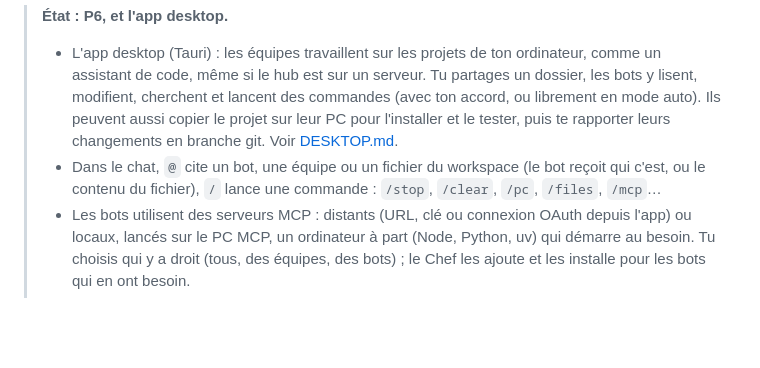
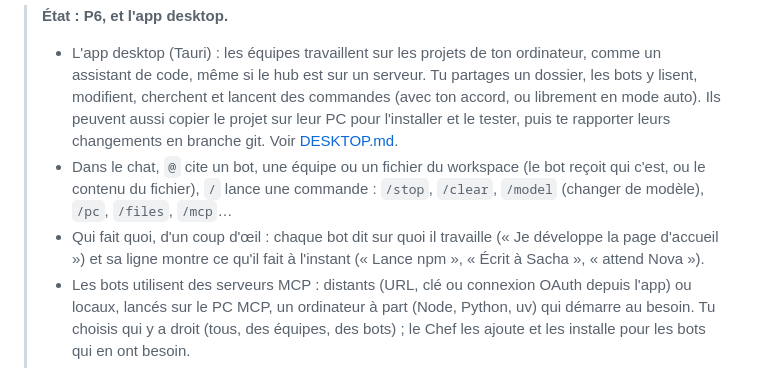
Before and after one commit to getmowbot/MowBot, a Markdown page: docs/README.fr.md, the part around the change. Drawn GitHub-style; blank space fills up the shorter version.

Commit message:
docs: /model, and what each bot works on
Co-Authored-By: Claude Opus 5.5 <noreply@anthropic.com>

```diff
--- a/docs/README.fr.md
+++ b/docs/README.fr.md
@@ -10,7 +10,8 @@ Des équipes de bots IA self-hosted. Chaque équipe partage un vrai PC Linux (bu
 
 > **État : P6, et l'app desktop.**
 > - L'app desktop (Tauri) : les équipes travaillent sur les projets de ton ordinateur, comme un assistant de code, même si le hub est sur un serveur. Tu partages un dossier, les bots y lisent, modifient, cherchent et lancent des commandes (avec ton accord, ou librement en mode auto). Ils peuvent aussi copier le projet sur leur PC pour l'installer et le tester, puis te rapporter leurs changements en branche git. Voir [DESKTOP.md](DESKTOP.md).
-> - Dans le chat, `@` cite un bot, une équipe ou un fichier du workspace (le bot reçoit qui c'est, ou le contenu du fichier), `/` lance une commande : `/stop`, `/clear`, `/pc`, `/files`, `/mcp`…
+> - Dans le chat, `@` cite un bot, une équipe ou un fichier du workspace (le bot reçoit qui c'est, ou le contenu du fichier), `/` lance une commande : `/stop`, `/clear`, `/model` (changer de modèle), `/pc`, `/files`, `/mcp`…
+> - Qui fait quoi, d'un coup d'œil : chaque bot dit sur quoi il travaille (« Je développe la page d'accueil ») et sa ligne montre ce qu'il fait à l'instant (« Lance npm », « Écrit à Sacha », « attend Nova »).
 > - Les bots utilisent des serveurs MCP : distants (URL, clé ou connexion OAuth depuis l'app) ou locaux, lancés sur le PC MCP, un ordinateur à part (Node, Python, uv) qui démarre au besoin. Tu choisis qui y a droit (tous, des équipes, des bots) ; le Chef les ajoute et les installe pour les bots qui en ont besoin.
 > - Les bots confient au hub de petits scripts qui tournent tout seuls sur leur PC (score en direct, surveillance de prix) : la carte se met à jour, tu es prévenu, sans réveiller l'IA. Notifications push sur iPhone (fin de travail, besoin de toi).
 > - Dans la conversation, les bots montrent plutôt que décrire : cartes (produit, lieu, itinéraire, avec des boutons qui ouvrent la page sur ton téléphone ou leur répondent), images, chiffres. Ils te demandent un mot de passe par un formulaire masqué qui va droit au coffre. Un message envoyé pendant qu'ils travaillent est pris en compte tout de suite, et un bot peut en arrêter un autre.
```
Also changed, not shown: README.md (+3 -1 lines), docs/SPEC.md (+1 -1 lines).
